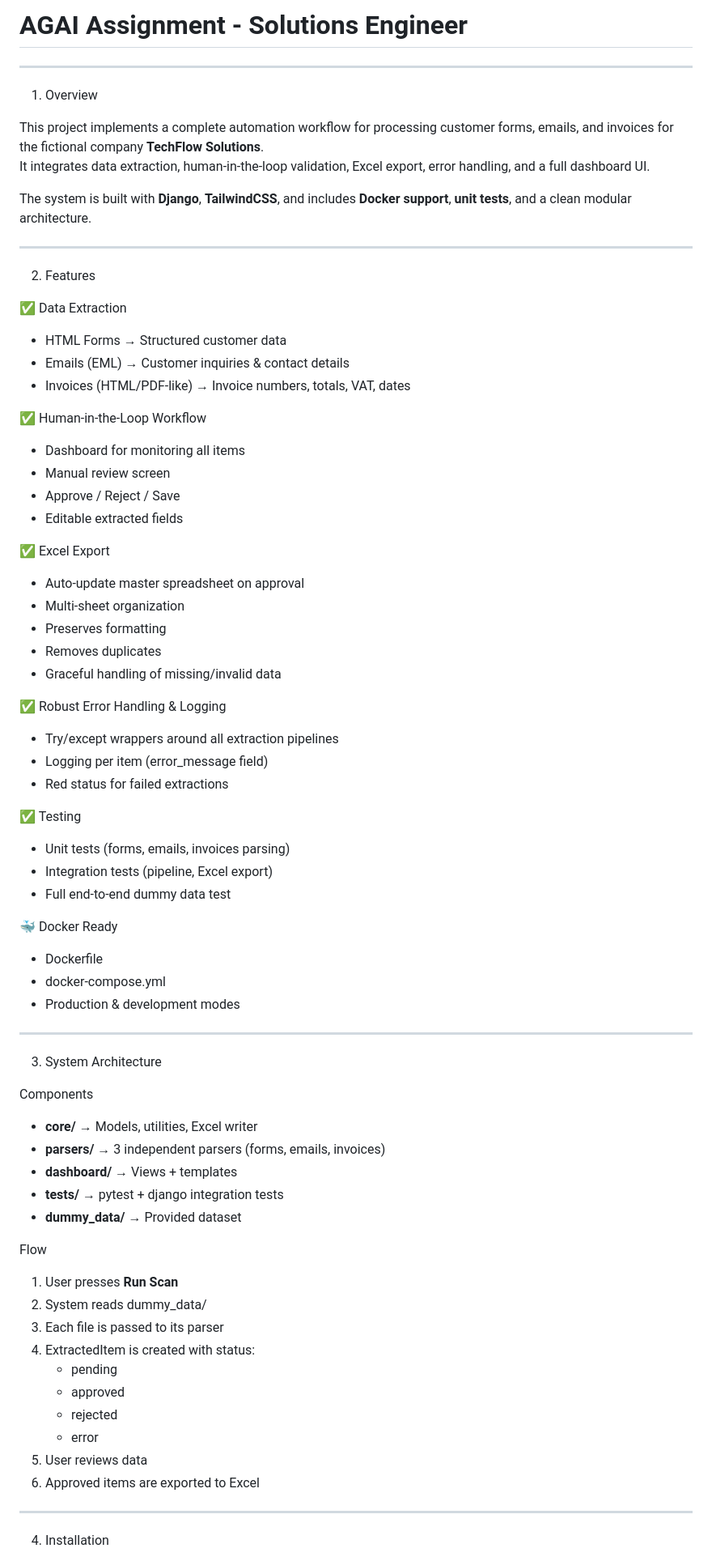
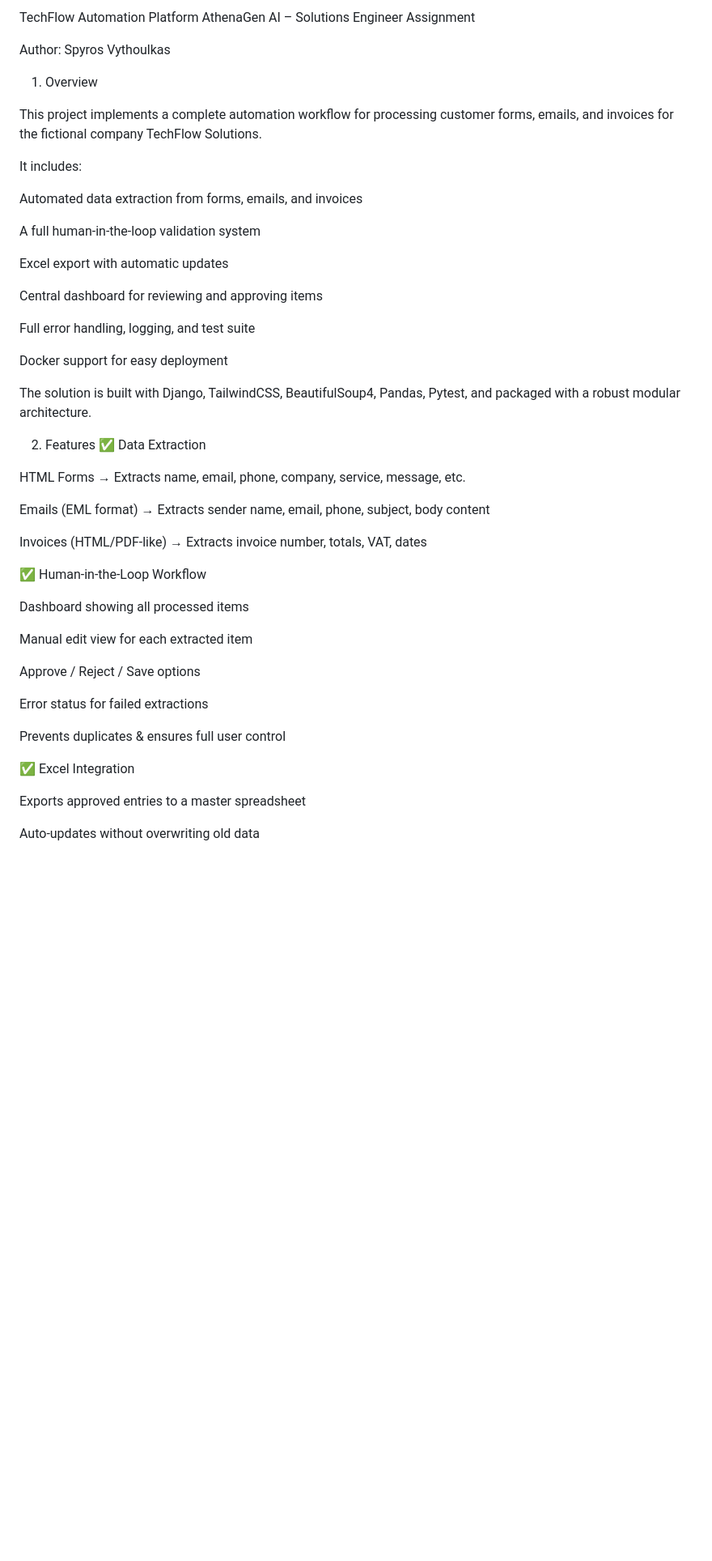
Before and after one commit to spyros0202/TechFlow-Solutions, a Markdown page: README.md, the part around one of its changes. Shown at 81% size. GitHub-like rendering; blank space fills up the shorter version.

```diff
--- a/README.md
+++ b/README.md
@@ -1,75 +1,52 @@
-# AGAI Assignment - Solutions Engineer
+TechFlow Automation Platform
+AthenaGen AI – Solutions Engineer Assignment
 
----
+Author: Spyros Vythoulkas
 
 1. Overview
 
-This project implements a complete automation workflow for processing customer forms, emails, and invoices for the fictional company **TechFlow Solutions**.
-It integrates data extraction, human‑in‑the‑loop validation, Excel export, error handling, and a full dashboard UI.
+This project implements a complete automation workflow for processing customer forms, emails, and invoices for the fictional company TechFlow Solutions.
 
-The system is built with **Django**, **TailwindCSS**, and includes **Docker support**, **unit tests**, and a clean modular architecture.
+It includes:
 
----
+Automated data extraction from forms, emails, and invoices
+
+A full human-in-the-loop validation system
+
+Excel export with automatic updates
+
+Central dashboard for reviewing and approving items
+
+Full error handling, logging, and test suite
+
+Docker support for easy deployment
+
+The solution is built with Django, TailwindCSS, BeautifulSoup4, Pandas, Pytest, and packaged with a robust modular architecture.
 
 2. Features
+✅ Data Extraction
 
-✅ Data Extraction
-- HTML Forms → Structured customer data
-- Emails (EML) → Customer inquiries & contact details
-- Invoices (HTML/PDF-like) → Invoice numbers, totals, VAT, dates
+HTML Forms → Extracts name, email, phone, company, service, message, etc.
 
-✅ Human‑in‑the‑Loop Workflow
-- Dashboard for monitoring all items
-- Manual review screen
-- Approve / Reject / Save
-- Editable extracted fields
+Emails (EML format) → Extracts sender name, email, phone, subject, body content
 
-✅ Excel Export
-- Auto‑update master spreadsheet on approval
-- Multi‑sheet organization
-- Preserves formatting
-- Removes duplicates
-- Graceful handling of missing/invalid data
+Invoices (HTML/PDF-like) → Extracts invoice number, totals, VAT, dates
 
-✅ Robust Error Handling & Logging
-- Try/except wrappers around all extraction pipelines
-- Logging per item (error_message field)
-- Red status for failed extractions
+✅ Human-in-the-Loop Workflow
 
-✅ Testing
-- Unit tests (forms, emails, invoices parsing)
-- Integration tests (pipeline, Excel export)
-- Full end‑to‑end dummy data test
+Dashboard showing all processed items
 
-🐳 Docker Ready
-- Dockerfile
-- docker‑compose.yml
-- Production & development modes
+Manual edit view for each extracted item
 
----
+Approve / Reject / Save options
 
-3. System Architecture
+Error status for failed extractions
 
-Components
-- **core/** → Models, utilities, Excel writer
-- **parsers/** → 3 independent parsers (forms, emails, invoices)
-- **dashboard/** → Views + templates
-- **tests/** → pytest + django integration tests
-- **dummy_data/** → Provided dataset
+Prevents duplicates & ensures full user control
 
-Flow
-1. User presses **Run Scan**
-2. System reads dummy_data/
-3. Each file is passed to its parser
-4. ExtractedItem is created with status:
-   - pending
-   - approved
-   - rejected
-   - error
-5. User reviews data
-6. Approved items are exported to Excel
+✅ Excel Integration
 
----
+Exports approved entries to a master spreadsheet
 
-4. Installation
+Auto-updates without overwriting old data
 
```
Also changed, not shown: other parts of README.md (+183 -82 lines).
